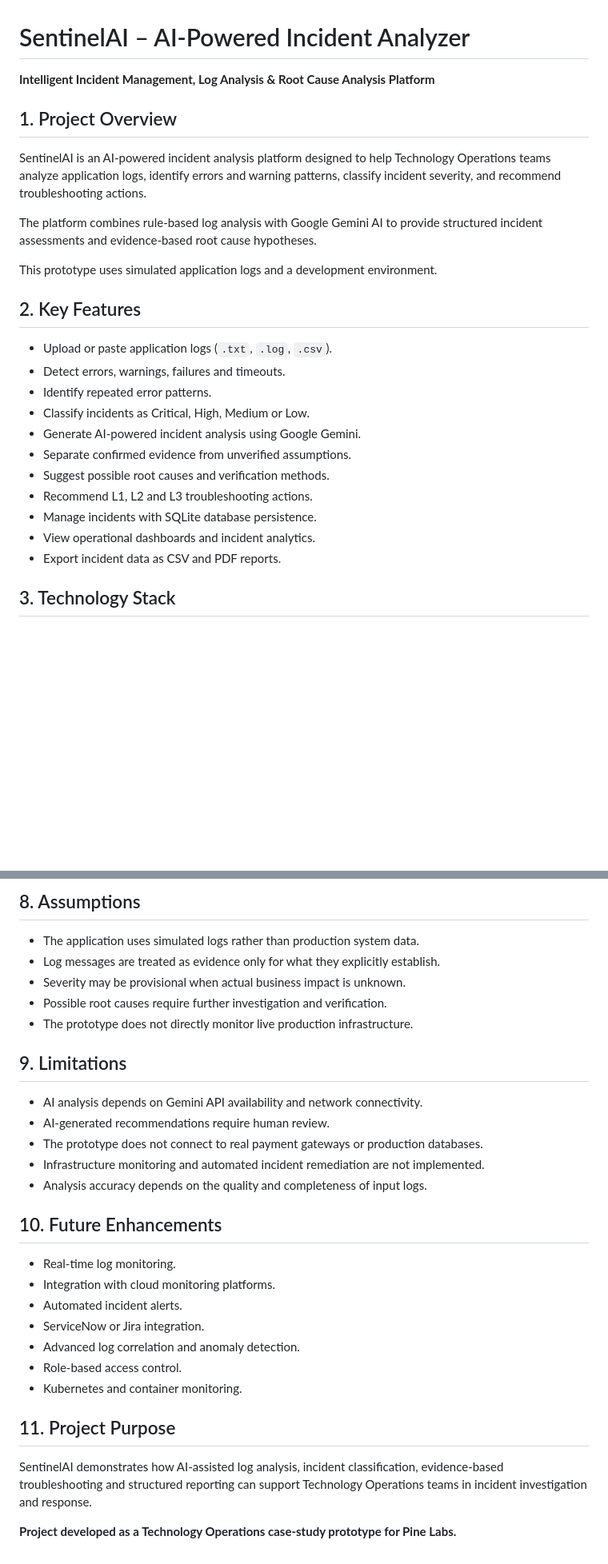
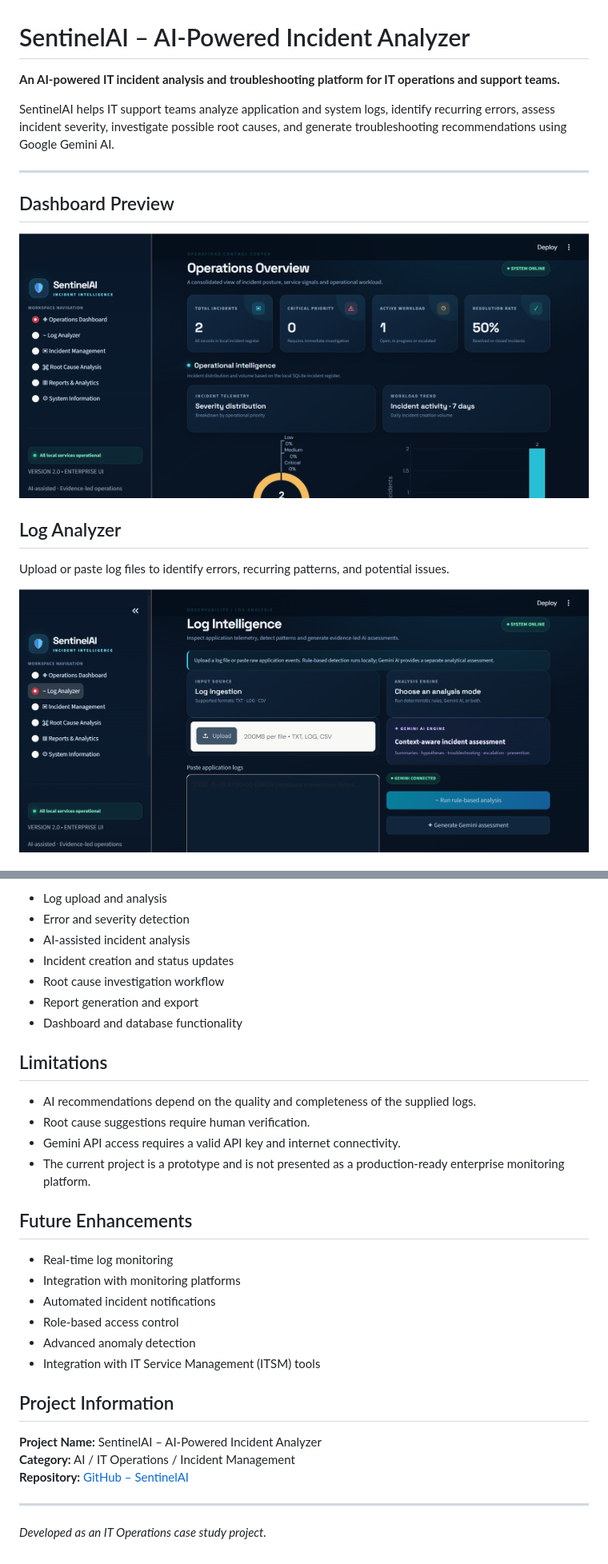
Before and after one commit to ganeshjadhav845904/SentinelAI-AI-Incident-Analyzer, a Markdown page: README.md, 2 parts joined by grey strips. Shown at 80% size. Rendered like a GitHub page; pictures changed too: screenshots/log-analyzer.png (added); blank space fills up the shorter version.

```diff
--- a/README.md
+++ b/README.md
@@ -1,28 +1,18 @@
 # SentinelAI – AI-Powered Incident Analyzer
 
-**Intelligent Incident Management, Log Analysis & Root Cause Analysis Platform**
+**An AI-powered IT incident analysis and troubleshooting platform for IT operations and support teams.**
 
-## 1. Project Overview
+SentinelAI helps IT support teams analyze application and system logs, identify recurring errors, assess incident severity, investigate possible root causes, and generate troubleshooting recommendations using Google Gemini AI.
 
-SentinelAI is an AI-powered incident analysis platform designed to help Technology Operations teams analyze application logs, identify errors and warning patterns, classify incident severity, and recommend troubleshooting actions.
+---
 
-The platform combines rule-based log analysis with Google Gemini AI to provide structured incident assessments and evidence-based root cause hypotheses.
+## Dashboard Preview
 
-This prototype uses simulated application logs and a development environment.
+![SentinelAI Operations Dashboard](screenshots/dashboard.png)
 
-## 2. Key Features
+## Log Analyzer
 
-- Upload or paste application logs (`.txt`, `.log`, `.csv`).
-- Detect errors, warnings, failures and timeouts.
-- Identify repeated error patterns.
-- Classify incidents as Critical, High, Medium or Low.
-- Generate AI-powered incident analysis using Google Gemini.
-- Separate confirmed evidence from unverified assumptions.
-- Suggest possible root causes and verification methods.
-- Recommend L1, L2 and L3 troubleshooting actions.
-- Manage incidents with SQLite database persistence.
-- View operational dashboards and incident analytics.
-- Export incident data as CSV and PDF reports.
+Upload or paste log files to identify errors, recurring patterns, and potential issues.
 
-## 3. Technology Stack
+![SentinelAI Log Analyzer](screenshots/log-analyzer.png)
 
@@ -135,32 +145,34 @@ The prototype was tested using simulated application logs covering different ope
 
-## 8. Assumptions
+- Log upload and analysis
+- Error and severity detection
+- AI-assisted incident analysis
+- Incident creation and status updates
+- Root cause investigation workflow
+- Report generation and export
+- Dashboard and database functionality
 
-- The application uses simulated logs rather than production system data.
-- Log messages are treated as evidence only for what they explicitly establish.
-- Severity may be provisional when actual business impact is unknown.
-- Possible root causes require further investigation and verification.
-- The prototype does not directly monitor live production infrastructure.
+## Limitations
 
-## 9. Limitations
+- AI recommendations depend on the quality and completeness of the supplied logs.
+- Root cause suggestions require human verification.
+- Gemini API access requires a valid API key and internet connectivity.
+- The current project is a prototype and is not presented as a production-ready enterprise monitoring platform.
 
-- AI analysis depends on Gemini API availability and network connectivity.
-- AI-generated recommendations require human review.
-- The prototype does not connect to real payment gateways or production databases.
-- Infrastructure monitoring and automated incident remediation are not implemented.
-- Analysis accuracy depends on the quality and completeness of input logs.
+## Future Enhancements
 
-## 10. Future Enhancements
+- Real-time log monitoring
+- Integration with monitoring platforms
+- Automated incident notifications
+- Role-based access control
+- Advanced anomaly detection
+- Integration with IT Service Management (ITSM) tools
 
-- Real-time log monitoring.
-- Integration with cloud monitoring platforms.
-- Automated incident alerts.
-- ServiceNow or Jira integration.
-- Advanced log correlation and anomaly detection.
-- Role-based access control.
-- Kubernetes and container monitoring.
+## Project Information
 
-## 11. Project Purpose
+**Project Name:** SentinelAI – AI-Powered Incident Analyzer
+**Category:** AI / IT Operations / Incident Management
+**Repository:** [GitHub – SentinelAI](https://github.com/ganeshjadhav845904/SentinelAI-AI-Incident-Analyzer)
 
-SentinelAI demonstrates how AI-assisted log analysis, incident classification, evidence-based troubleshooting and structured reporting can support Technology Operations teams in incident investigation and response.
+---
 
-**Project developed as a Technology Operations case-study prototype for Pine Labs.**
+*Developed as an IT Operations case study project.*
```
Also changed, not shown: other parts of README.md (+83 -63 lines), screenshots/ai-analysis.png (added), screenshots/incident-management.png (added).
